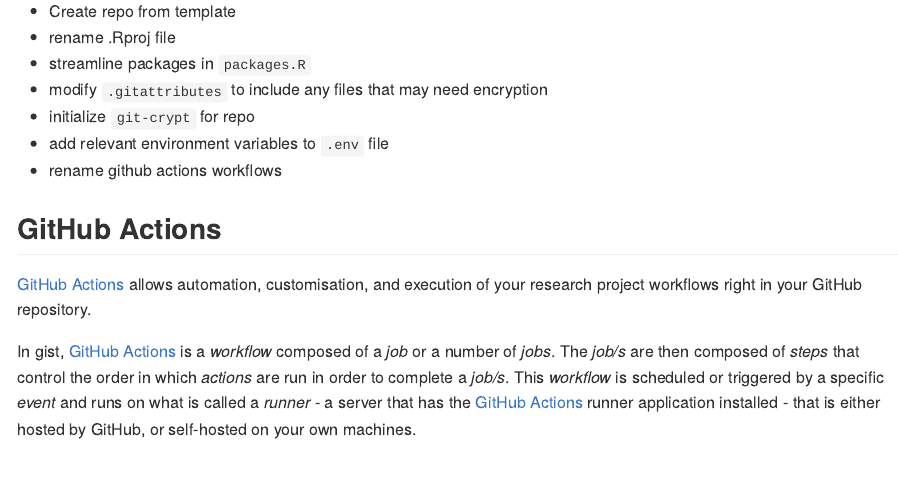
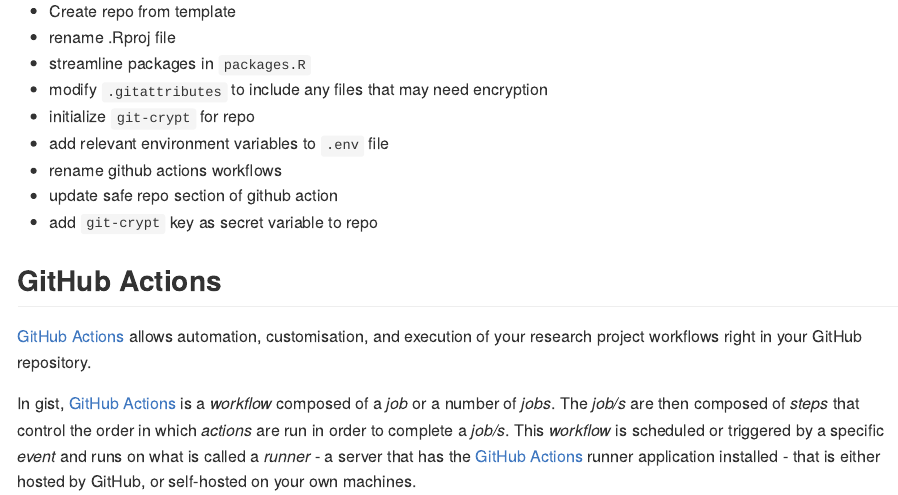
Before and after one commit to ecohealthalliance/container-template, an R Markdown document (README.Rmd): the page in a window 1100 px wide, from 790 px down. The pictures show the output file README.md that the author committed with the source, drawn offline in the style of GitHub; long lines of code are wrapped; badge pictures from the web are left out.

Commit message:
updated quick start

```diff
--- a/README.Rmd
+++ b/README.Rmd
@@ -51,6 +51,8 @@
 - initialize `git-crypt` for repo
 - add relevant environment variables to `.env` file
 - rename github actions workflows
+- update safe repo section of github action
+- add `git-crypt` key as secret variable to repo
 
 ## GitHub Actions
 
```
Also changed, not shown: README.md.
